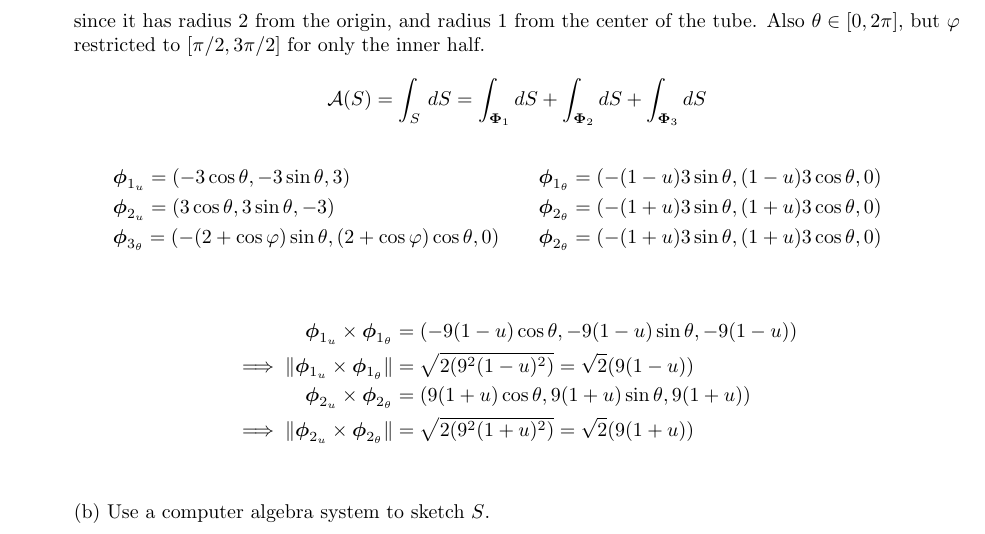
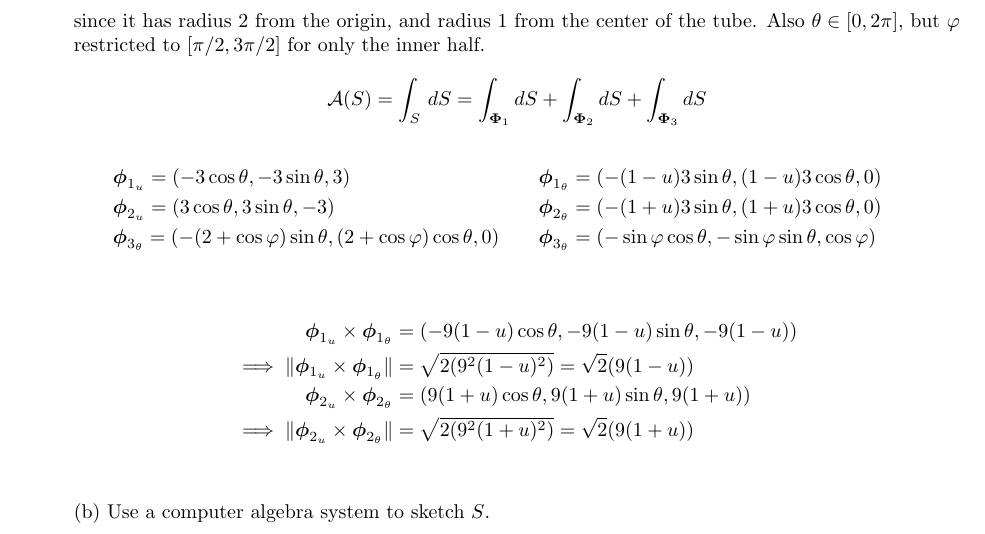
Before and after one commit to poonkeegan/school, a LaTeX document (matb42/a8.tex): part of page 1 of 7, cut so that both start at the same text. Compiled offline with pdfLaTeX.

Commit message:
Mon Mar 19 10:45:43 EDT 2018

```diff
--- a/matb42/a8.tex
+++ b/matb42/a8.tex
@@ -47,7 +47,7 @@ Mar 20th 2018}
     \begin{align*}
         &\boldsymbol \phi_{1_u} = (-3 \cos \theta, -3\sin \theta, 3) & &  \boldsymbol \phi_{1_ \theta} = (- (1-u) 3 \sin \theta, (1-u)3\cos\theta, 0) & \\
         & \boldsymbol \phi_{2_u} = (3 \cos \theta, 3\sin \theta, -3)  & & \boldsymbol \phi_{2_ \theta} = (- (1+u) 3 \sin \theta, (1+u)3\cos\theta, 0) & \\
-        & \boldsymbol \phi_{3_\theta} = (-(2+\cos \varphi) \sin\theta, (2+\cos \varphi)\cos \theta, 0)  & & \boldsymbol \phi_{2_ \theta} = (- (1+u) 3 \sin \theta, (1+u)3\cos\theta, 0) & \\
+        & \boldsymbol \phi_{3_\theta} = (-(2+\cos \varphi) \sin\theta, (2+\cos \varphi)\cos \theta, 0)  & & \boldsymbol \phi_{3_ \theta} = (-\sin \varphi \cos \theta, -\sin \varphi \sin \theta, \cos \varphi) & \\
     \end{align*}
     \begin{align*}
         \boldsymbol \phi_{1_u} \times \boldsymbol \phi_{1_ \theta} &=       (-9(1-u)\cos\theta, -9(1-u)\sin\theta, -9(1-u)) \\
```
Also changed, not shown: matb42/a8.pdf.
